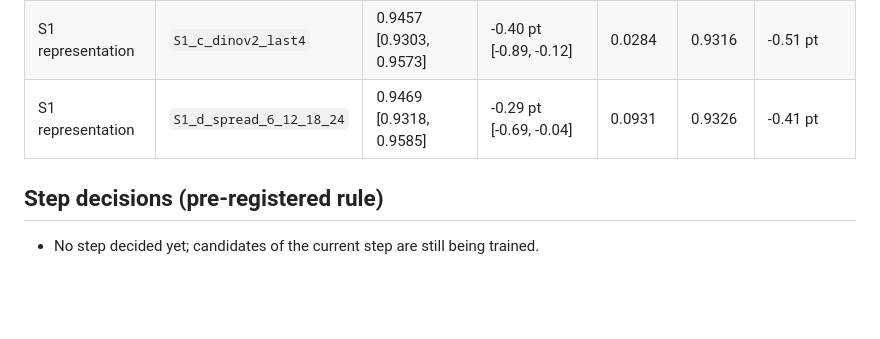
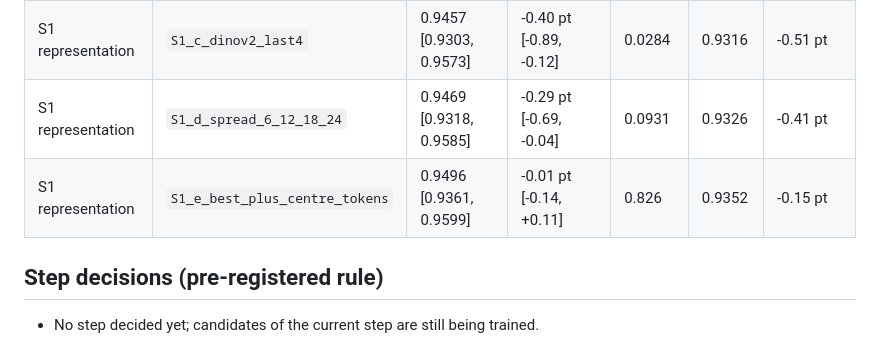
Before and after one commit to BurnyCoder/better-cancer-classification-with-machine-learning, a Markdown page: reports/experiments/02_ladder_hibou_l.md, the part around the change. Drawn GitHub-style; blank space fills up the shorter version.

```diff
--- a/reports/experiments/02_ladder_hibou_l.md
+++ b/reports/experiments/02_ladder_hibou_l.md
@@ -16,6 +16,7 @@
 | S1 representation | `S1_b_cls24_mean24` | 0.9491 [0.9353, 0.9598] | -0.07 pt [-0.24, +0.06] | 0.426 | 0.9353 | -0.14 pt |
 | S1 representation | `S1_c_dinov2_last4` | 0.9457 [0.9303, 0.9573] | -0.40 pt [-0.89, -0.12] | 0.0284 | 0.9316 | -0.51 pt |
 | S1 representation | `S1_d_spread_6_12_18_24` | 0.9469 [0.9318, 0.9585] | -0.29 pt [-0.69, -0.04] | 0.0931 | 0.9326 | -0.41 pt |
+| S1 representation | `S1_e_best_plus_centre_tokens` | 0.9496 [0.9361, 0.9599] | -0.01 pt [-0.14, +0.11] | 0.826 | 0.9352 | -0.15 pt |
 
 ## Step decisions (pre-registered rule)
 - No step decided yet; candidates of the current step are still being trained.
```
Also changed, not shown: README.md (+3 -1 lines), reports/tables/arms.md (+1 -0 lines), reports/figures/ladder_deltas.png, 5 other files.
